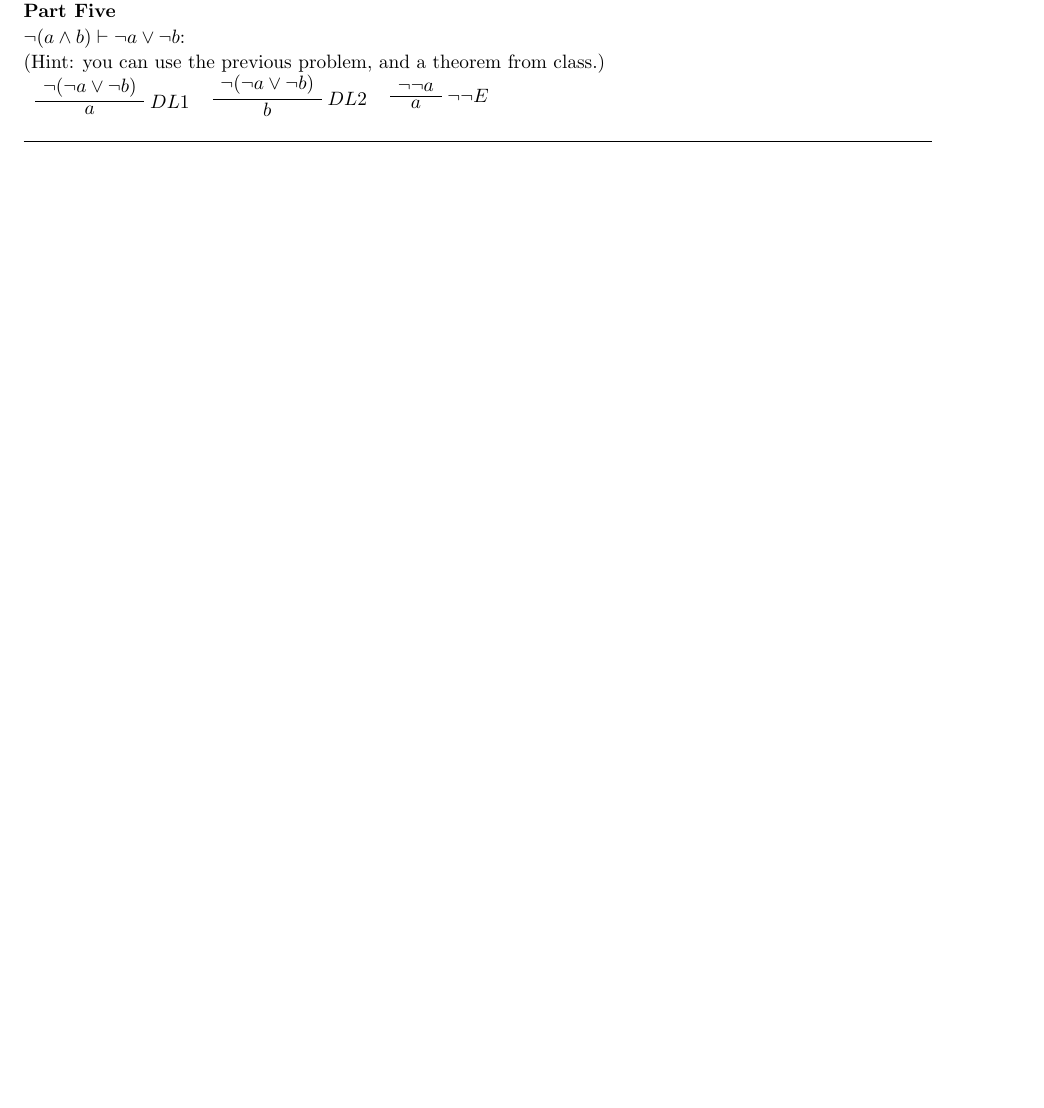
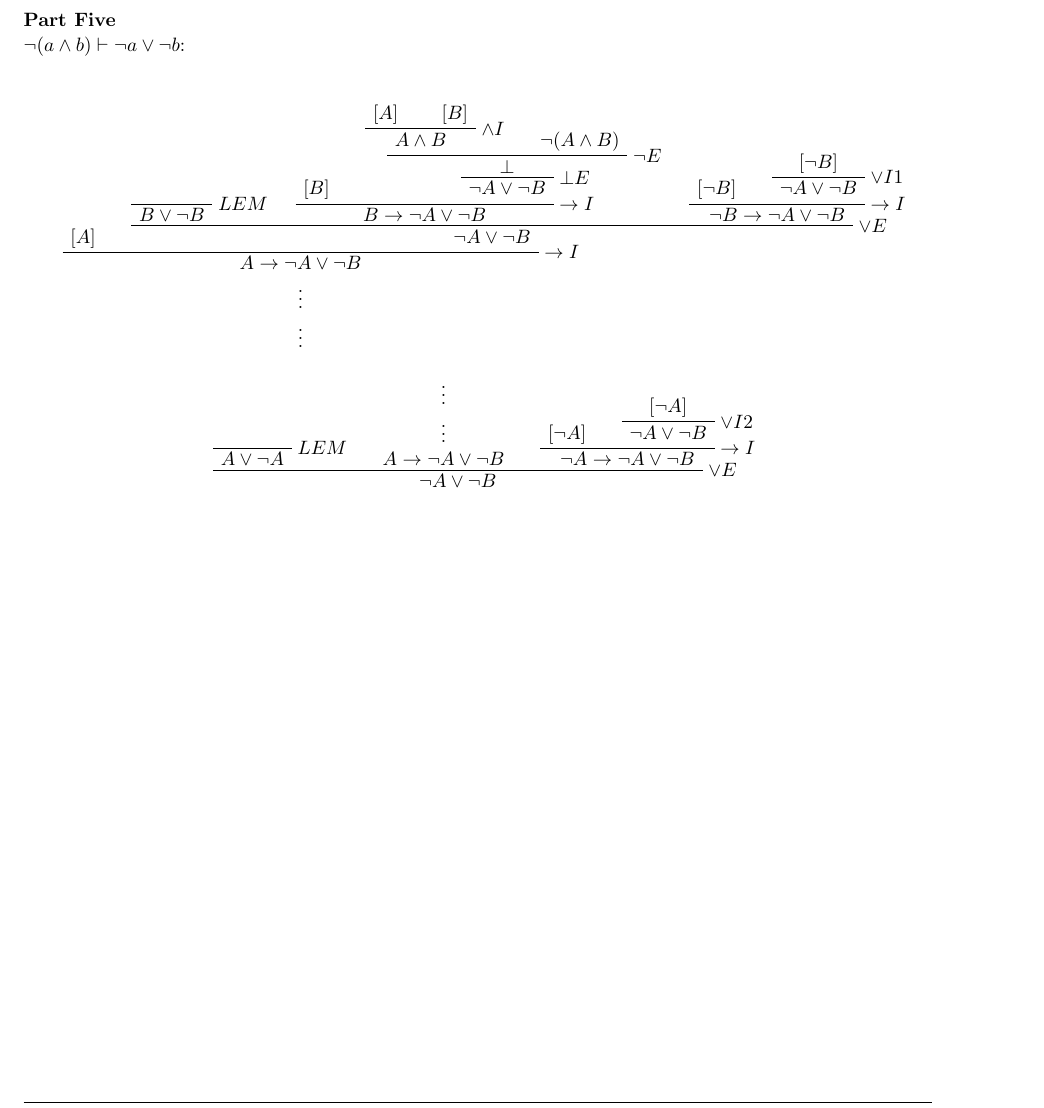
Before and after one commit to aujxn/cs251-homework, a LaTeX problem sheet (hw2/hw2.tex): part of page 3 of 3 before the commit and part of page 4 of 4 after it, cut so that both start at the same text, the shorter picture padded with empty space. Compiled offline with pdfLaTeX.

Commit message:
hw2 complete

```diff
--- a/hw2/hw2.tex
+++ b/hw2/hw2.tex
@@ -310,17 +327,48 @@
+\end{prooftree}
+
+
    \textbf{Part Five}\\
     $\lnot(a \land b) \proves \lnot a \lor \lnot b$: \\
-          (Hint: you can use the previous problem, and a theorem from class.)\\
-          \begin{tabular}{ccc}
-              \premise{$\lnot(\lnot a \lor \lnot b)$}
-              \DLL{$a$}
-              \DisplayProof &
-              \premise{$\lnot(\lnot a \lor \lnot b)$}
-              \DLR{$b$}
-              \DisplayProof &
-              \premise{$\lnot\lnot a$}
-              \notNotE{$a$}
-              \DisplayProof \\
-          \end{tabular}
+
+\begin{prooftree}
+   \assumption{$A$}
+   \premise{$\ $}
+   \LEM{$B \lor \lnot B$}
+   \assumption{$B$}
+   \assumption{$A$}
+   \assumption{$B$}
+   \andI{$A \land B$}
+   \premise{$\lnot (A \land B)$}
+   \notE{$\bot$}
+   \FE{$\lnot A \lor \lnot B$}
+   \arrowI{$B \to \lnot A \lor \lnot B$}
+   \assumption{$\lnot B$}
+   \assumption{$\lnot B$}
+   \orIL{$\lnot A \lor \lnot B$}
+   \arrowI{$\lnot B \to \lnot A \lor \lnot B$}
+   \orE{$\lnot A \lor \lnot B$}
+   \arrowI{$A \to \lnot A \lor \lnot B$}
+  \noLine
+  \UnaryInfC{\vdots}
+  \noLine
+  \UnaryInfC{\vdots}
+\end{prooftree}
+
+\begin{prooftree}
+   \premise{$\ $}
+   \LEM{$A \lor \lnot A$}
+   \premise{\vdots}
+   \noLine
+   \UnaryInfC{\vdots}
+   \noLine
+   \UnaryInfC{$A \to \lnot A \lor \lnot B$}
+   \assumption{$\lnot A$}
+   \assumption{$\lnot A$}
+   \orIR{$\lnot A \lor \lnot B$}
+   \arrowI{$\lnot A \to \lnot A \lor \lnot B$}
+   \orE{$\lnot A \lor \lnot B$}
+\end{prooftree}
+
 
 \end{homeworkProblem}
 
```
Also changed, not shown: hw2.pdf (deleted), hw2/hw2.pdf (added), hw2/hw2_blank.pdf (renamed from hw2_blank.pdf), hw2/treeproofs.tex (renamed from treeproofs.tex), hw2/hw2.tex (19 more changed lines).
